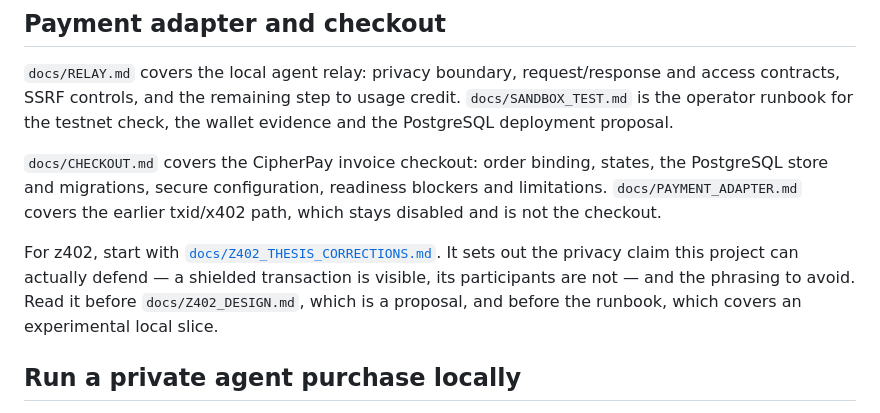
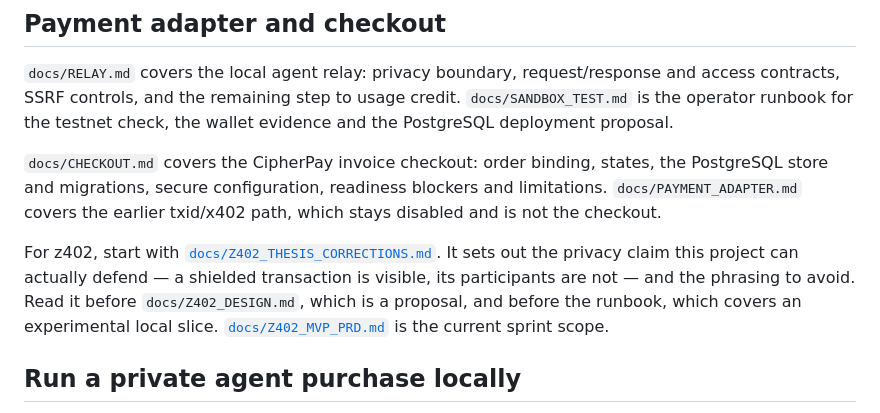
Before and after one commit to water-bear86/helicopter-humans, a Markdown page: README.md, the part around the change. Drawn GitHub-style.

```diff
--- a/README.md
+++ b/README.md
@@ -100,7 +100,7 @@ Do not enable the Founding Pass merely by adding a link: price, payout account,
 
 `docs/CHECKOUT.md` covers the CipherPay invoice checkout: order binding, states, the PostgreSQL store and migrations, secure configuration, readiness blockers and limitations. `docs/PAYMENT_ADAPTER.md` covers the earlier txid/x402 path, which stays disabled and is not the checkout.
 
-For z402, start with [`docs/Z402_THESIS_CORRECTIONS.md`](docs/Z402_THESIS_CORRECTIONS.md). It sets out the privacy claim this project can actually defend — a shielded transaction is visible, its participants are not — and the phrasing to avoid. Read it before `docs/Z402_DESIGN.md`, which is a proposal, and before the runbook, which covers an experimental local slice.
+For z402, start with [`docs/Z402_THESIS_CORRECTIONS.md`](docs/Z402_THESIS_CORRECTIONS.md). It sets out the privacy claim this project can actually defend — a shielded transaction is visible, its participants are not — and the phrasing to avoid. Read it before `docs/Z402_DESIGN.md`, which is a proposal, and before the runbook, which covers an experimental local slice. [`docs/Z402_MVP_PRD.md`](docs/Z402_MVP_PRD.md) is the current sprint scope.
 
 ## Run a private agent purchase locally
 
```
Also changed, not shown: docs/Z402_MVP_PRD.md (added, +144 -0 lines).
